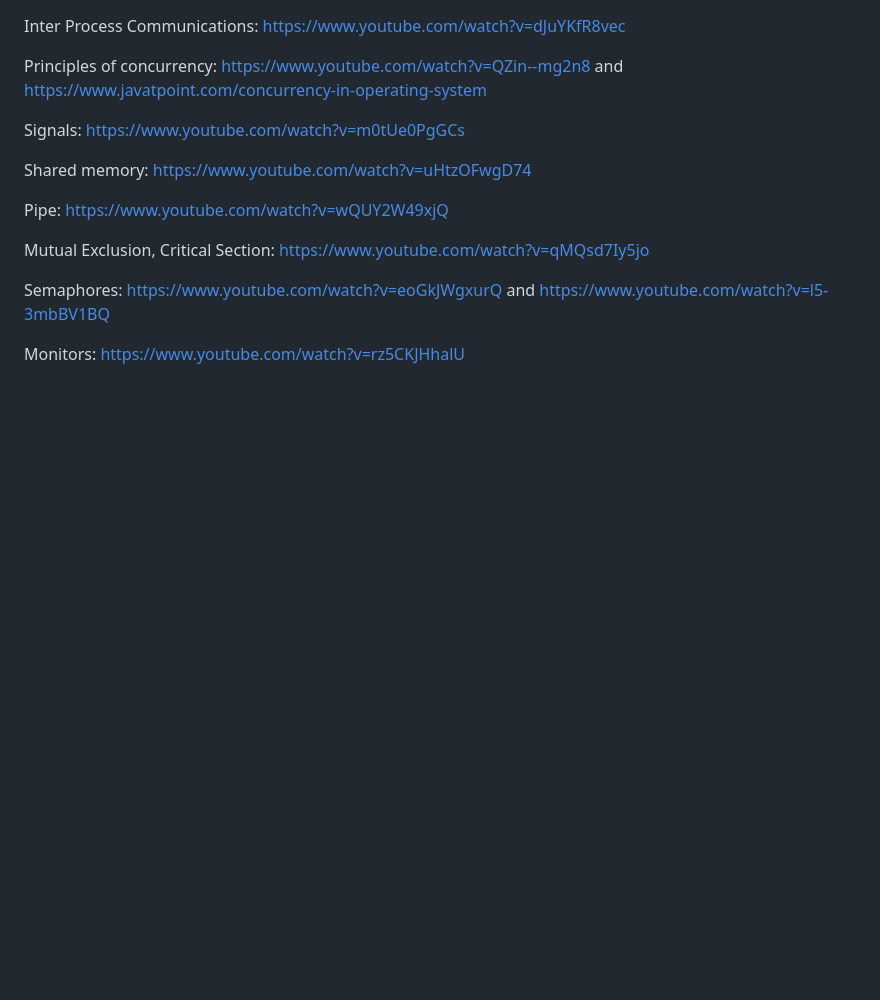
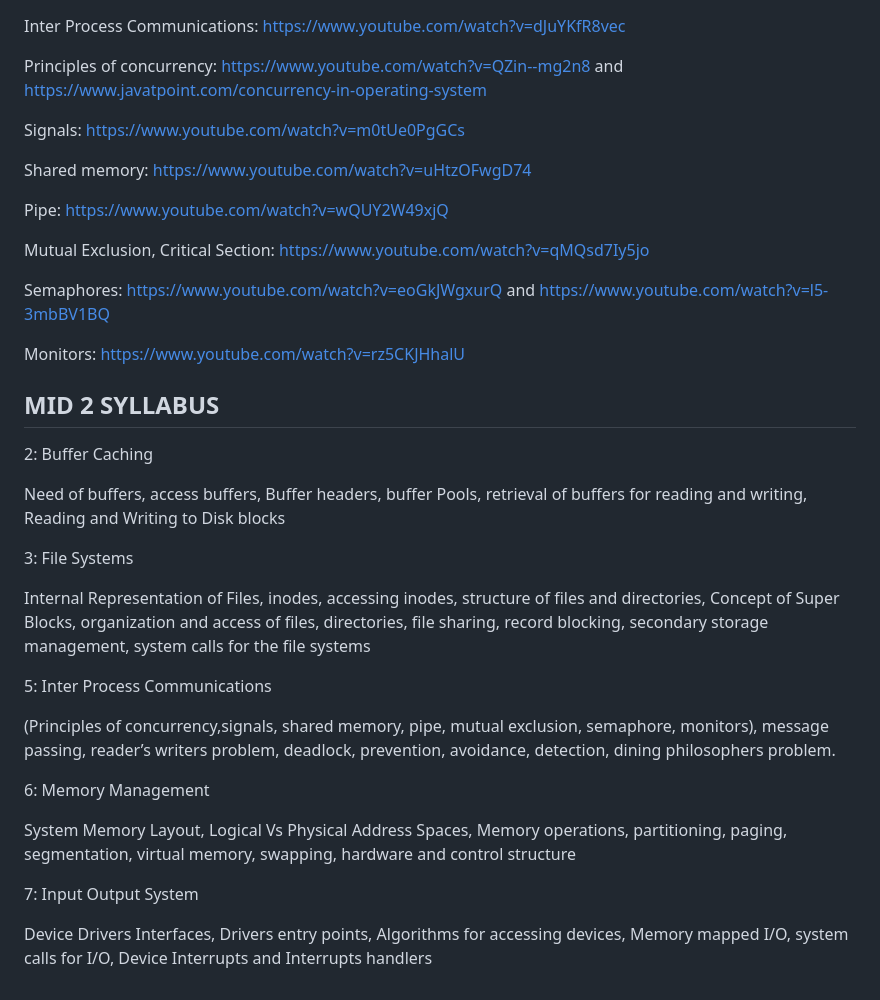
Before and after one commit to niityam/ICT_GUNI_Nityam, a Markdown page: Personal/FI_OS.md, the part around the change. Rendered like a GitHub page; blank space fills up the shorter version.

```diff
--- a/Personal/FI_OS.md
+++ b/Personal/FI_OS.md
@@ -64,3 +64,28 @@ Mutual Exclusion, Critical Section: https://www.youtube.com/watch?v=qMQsd7Iy5jo
 Semaphores: https://www.youtube.com/watch?v=eoGkJWgxurQ and https://www.youtube.com/watch?v=l5-3mbBV1BQ
 
 Monitors: https://www.youtube.com/watch?v=rz5CKJHhalU
+
+
+MID 2 SYLLABUS
+--------------------------------------------------------------
+2: Buffer Caching
+
+Need of buffers, access buffers, Buffer headers, buffer Pools, retrieval of buffers for reading and writing, Reading and Writing to Disk blocks
+
+
+3: File Systems
+
+Internal Representation of Files, inodes, accessing inodes, structure of files and directories, Concept of Super Blocks, organization and access of files, directories, file sharing, record blocking, secondary storage management, system calls for the file systems
+
+5: Inter Process Communications
+
+(Principles of concurrency,signals, shared memory, pipe, mutual exclusion, semaphore, monitors), message passing, reader’s writers problem, deadlock, prevention, avoidance, detection, dining philosophers problem.
+
+6: Memory Management
+
+System Memory Layout, Logical Vs Physical Address Spaces, Memory operations, partitioning, paging, segmentation, virtual memory, swapping, hardware and control structure
+
+
+7: Input Output System
+
+Device Drivers Interfaces, Drivers entry points, Algorithms for accessing devices, Memory mapped I/O, system calls for I/O, Device Interrupts and Interrupts handlers
```
